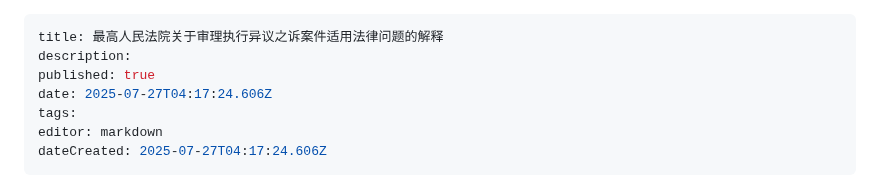
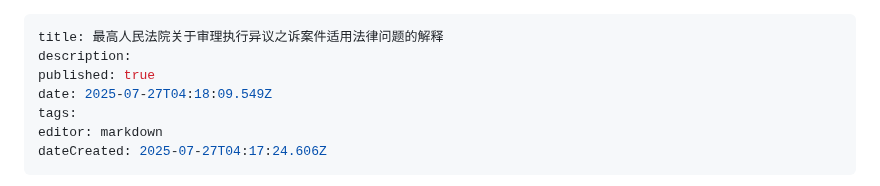
Before and after one commit to lexcao1729/lvshu, a Markdown page: 最高人民法院关于审理执行异议之诉案件适用法律问题的解释.md, the part around the change. Rendered like a GitHub page.

Commit message:
docs: update 最高人民法院关于审理执行异议之诉案件适用法律问题的解释

```diff
--- a/最高人民法院关于审理执行异议之诉案件适用法律问题的解释.md
+++ b/最高人民法院关于审理执行异议之诉案件适用法律问题的解释.md
@@ -2,7 +2,7 @@
 title: 最高人民法院关于审理执行异议之诉案件适用法律问题的解释
 description:
 published: true
-date: 2025-07-27T04:17:24.606Z
+date: 2025-07-27T04:18:09.549Z
 tags:
 editor: markdown
 dateCreated: 2025-07-27T04:17:24.606Z
```
